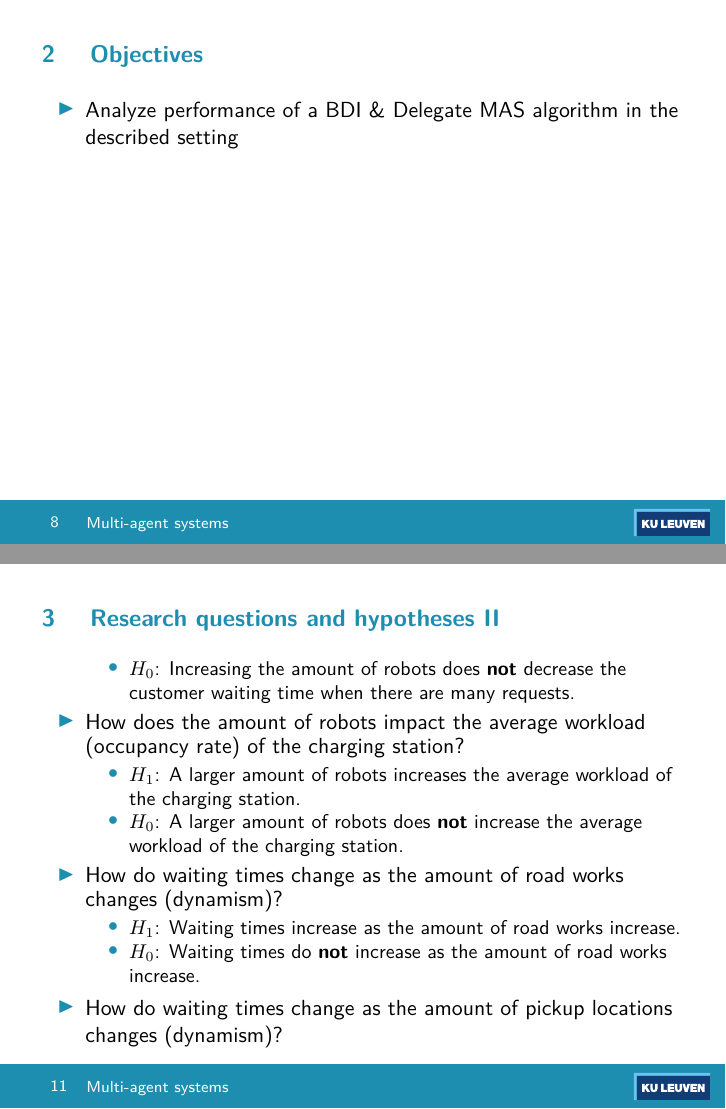
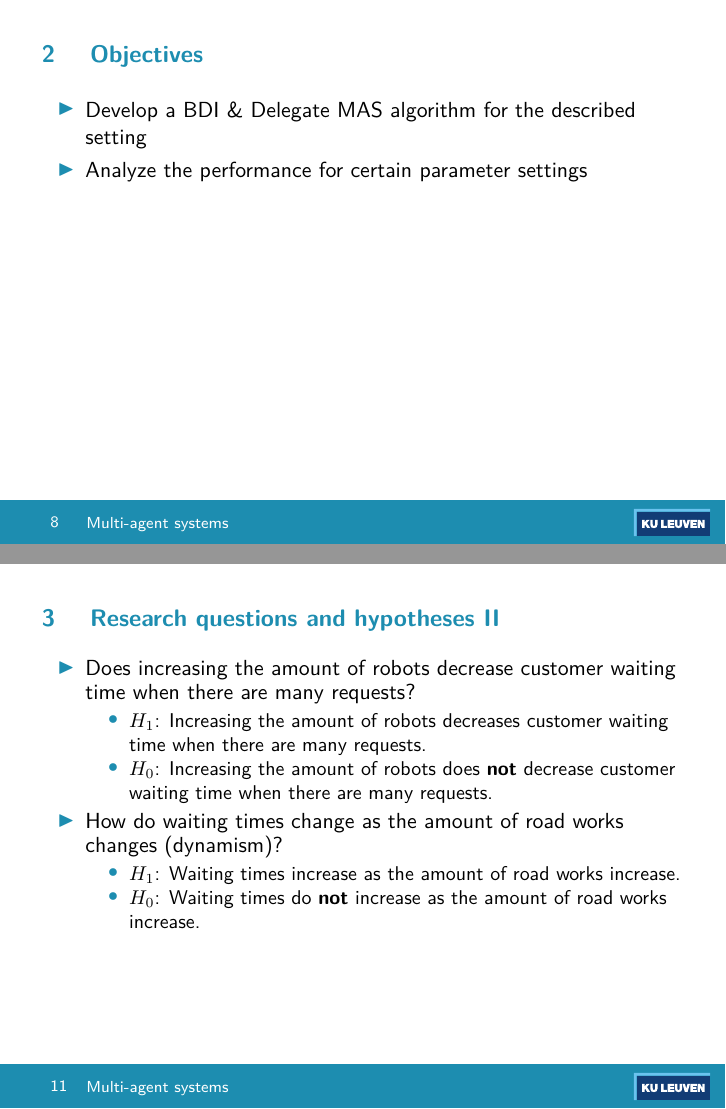
Before and after one commit to arminnh/ma2-multi-agent-system-robot-delivery, LaTeX slides (presentation-report/presentation.tex, which reads presentation-report/objectives.tex, presentation-report/questions-hypotheses.tex): pages 9 and 12 of 25 before the commit and pages 9 and 12 of 24 after it, joined at a grey line. Compiled offline with pdfLaTeX.

Commit message:
Updated objectives and questions slides

```diff
--- a/presentation-report/objectives.tex
+++ b/presentation-report/objectives.tex
@@ -4,6 +4,7 @@
 
 \begin{frame}{Objectives}
     \begin{itemize}
-        \item Analyze performance of a BDI \& Delegate MAS algorithm in the described setting
+        \item Develop a BDI \& Delegate MAS algorithm for the described setting
+        \item Analyze the performance for certain parameter settings
     \end{itemize}
 \end{frame}
--- a/presentation-report/questions-hypotheses.tex
+++ b/presentation-report/questions-hypotheses.tex
@@ -8,22 +8,18 @@
                 \item $H_0$: The waiting time does \textbf{not} increase with the amount of requests.
         \end{itemize}
 
-        \item Are robots on the road more often when there are more requests in the system?
+        \item Do robots drive more (non-idle time) when there are more requests in the system?
         \begin{itemize}
-                \item $H_1$: Robots are on the road more often when there are more requests in the system.
-                \item $H_0$: Robots are \textbf{not} on the road more when there are more requests in the system.
+                \item $H_1$: Robots drive more when there are more requests in the system.
+                \item $H_0$: Robots do \textbf{not} driving more when there are more requests in the system.
         \end{itemize}
 
-        \item Does increasing the amount of robots decrease the customer waiting time when there are many requests?
+        \framebreak
+
+        \item Does increasing the amount of robots decrease customer waiting time when there are many requests?
         \begin{itemize}
-                \item $H_1$: Increasing the amount of robots decreases the customer waiting time when there are many requests.
-                \item $H_0$: Increasing the amount of robots does \textbf{not} decrease the customer waiting time when there are many requests.
-        \end{itemize}
-
-        \item How does the amount of robots impact the average workload (occupancy rate) of the charging station?
-        \begin{itemize}
-                \item $H_1$: A larger amount of robots increases the average workload of the charging station.
-                \item $H_0$: A larger amount of robots does \textbf{not} increase the average workload of the charging station.
+                \item $H_1$: Increasing the amount of robots decreases customer waiting time when there are many requests.
+                \item $H_0$: Increasing the amount of robots does \textbf{not} decrease customer waiting time when there are many requests.
         \end{itemize}
 
         \item How do waiting times change as the amount of road works changes (dynamism)?
@@ -31,7 +27,5 @@
             \item $H_1$: Waiting times increase as the amount of road works increase.
             \item $H_0$: Waiting times do \textbf{not} increase as the amount of road works increase.
         \end{itemize}
-
-    \item How do waiting times change as the amount of pickup locations changes (dynamism)?
     \end{itemize}
 \end{frame}
```
Also changed, not shown: presentation-report/mas-design.tex (+5 -9 lines), presentation-report/variables.tex (+10 -10 lines).
